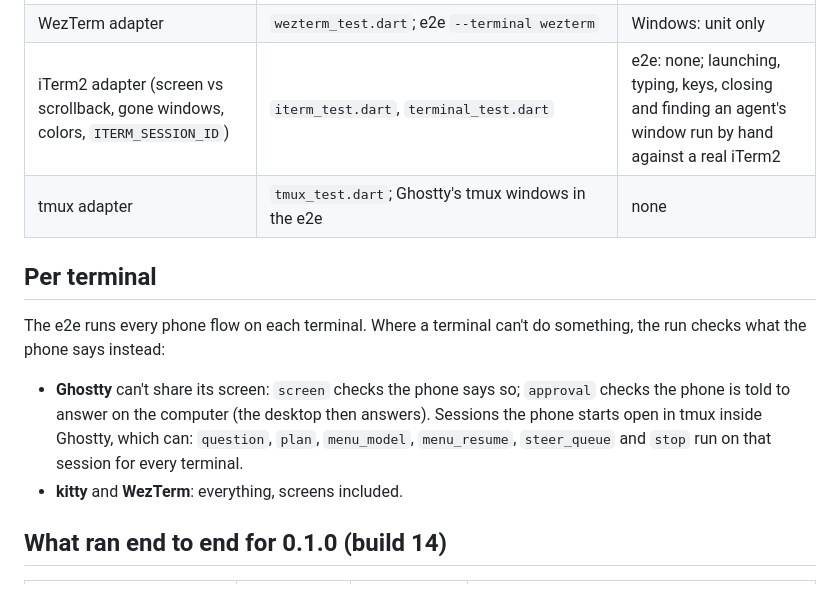
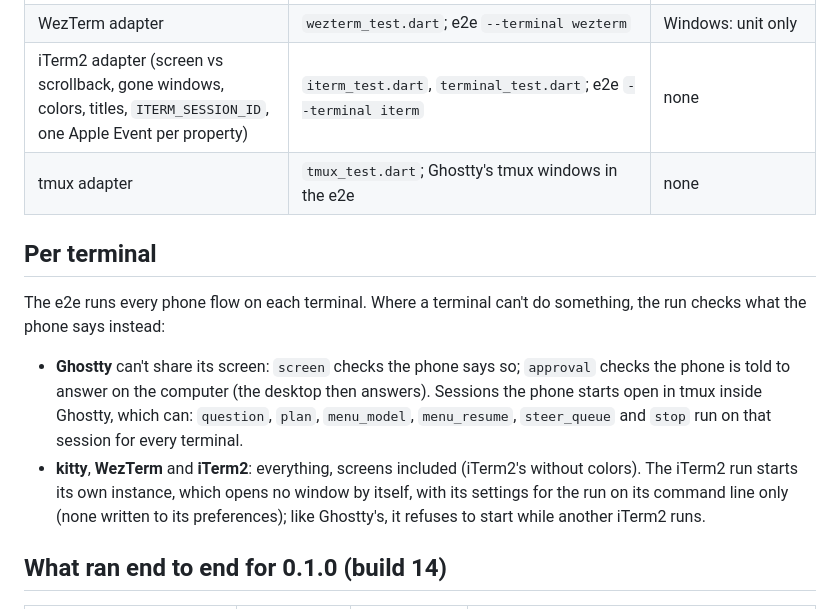
Before and after one commit to danyzmaj-apps/pocketterm, a Markdown page: docs/TESTING.md, the part around the change. Rendered like a GitHub page.

Commit message:
Docs: the iTerm2 e2e run

```diff
--- a/docs/TESTING.md
+++ b/docs/TESTING.md
@@ -139,7 +139,7 @@ Full matrix runs (every terminal, server and phone platform, below and in [RELEA
 | kitty adapter | `kitty_test.dart`; e2e `--terminal kitty` | none |
 | Ghostty adapter (no screen, tmux, one row per window in tmux, config line upgrade) | `ghostty_test.dart`, `ghostty_surface_test.dart`, `terminals_test.dart`, `ghostty_config_test.dart`; e2e `--terminal ghostty` | none |
 | WezTerm adapter | `wezterm_test.dart`; e2e `--terminal wezterm` | Windows: unit only |
-| iTerm2 adapter (screen vs scrollback, gone windows, colors, `ITERM_SESSION_ID`) | `iterm_test.dart`, `terminal_test.dart` | e2e: none; launching, typing, keys, closing and finding an agent's window run by hand against a real iTerm2 |
+| iTerm2 adapter (screen vs scrollback, gone windows, colors, titles, `ITERM_SESSION_ID`, one Apple Event per property) | `iterm_test.dart`, `terminal_test.dart`; e2e `--terminal iterm` | none |
 | tmux adapter | `tmux_test.dart`; Ghostty's tmux windows in the e2e | none |
 
 ## Per terminal
@@ -147,7 +147,7 @@ Full matrix runs (every terminal, server and phone platform, below and in [RELEA
 The e2e runs every phone flow on each terminal. Where a terminal can't do something, the run checks what the phone says instead:
 
 - **Ghostty** can't share its screen: `screen` checks the phone says so; `approval` checks the phone is told to answer on the computer (the desktop then answers). Sessions the phone starts open in tmux inside Ghostty, which can: `question`, `plan`, `menu_model`, `menu_resume`, `steer_queue` and `stop` run on that session for every terminal.
-- **kitty** and **WezTerm**: everything, screens included.
+- **kitty**, **WezTerm** and **iTerm2**: everything, screens included (iTerm2's without colors). The iTerm2 run starts its own instance, which opens no window by itself, with its settings for the run on its command line only (none written to its preferences); like Ghostty's, it refuses to start while another iTerm2 runs.
 
 ## What ran end to end for 0.1.0 (build 14)
 
```
